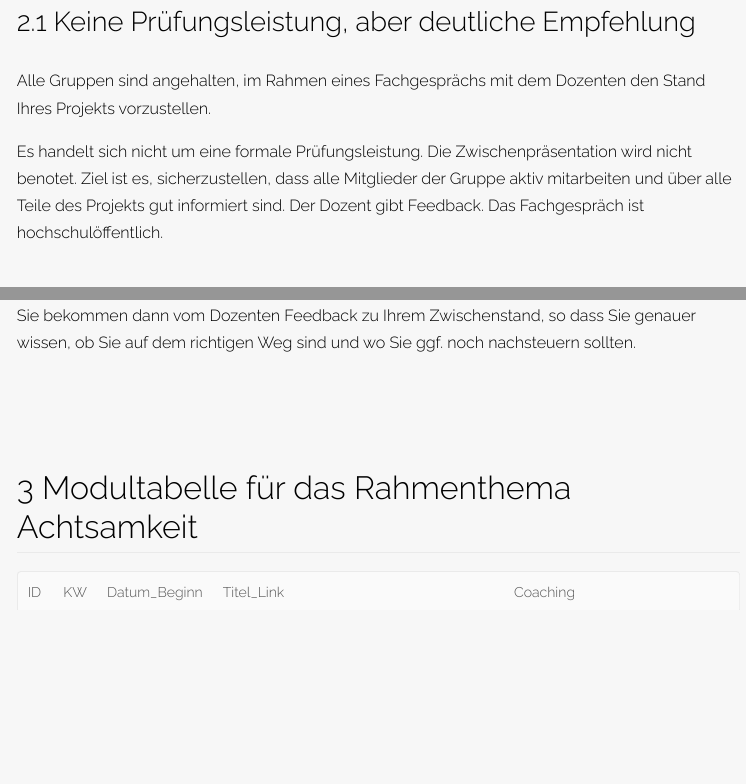
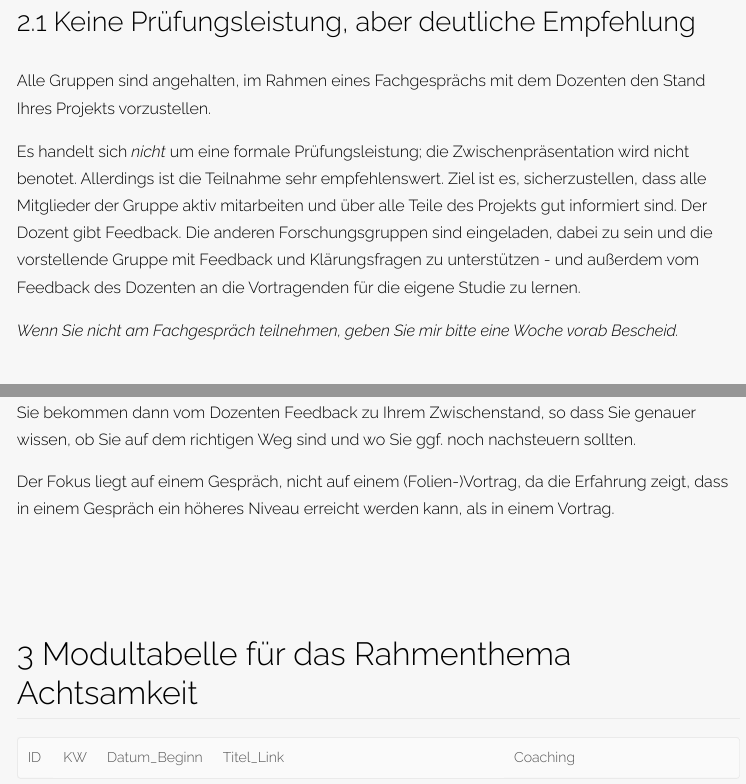
Before and after one commit to sebastiansauer/fopra, an R Markdown document (Interna/Rahmenthema-Achtsamkeit.Rmd): the page in a window 1100 px wide, from 4280 px down, and a second part further down, joined at a grey line. The pictures show the output file Interna/Rahmenthema-Achtsamkeit.html that the author committed with the source, opened offline.

Commit message:
update rahmentehma

```diff
--- a/Interna/Rahmenthema-Achtsamkeit.Rmd
+++ b/Interna/Rahmenthema-Achtsamkeit.Rmd
@@ -215,12 +215,15 @@ Studentis profitieren, dass Sie in aktuelle Erkenntnisse der Forschung eingefüh
 Alle Gruppen sind angehalten,
 im Rahmen eines Fachgesprächs mit dem Dozenten den Stand Ihres Projekts vorzustellen.
 
-Es handelt sich nicht um eine formale Prüfungsleistung.
-Die Zwischenpräsentation wird nicht benotet.
+Es handelt sich *nicht* um eine formale Prüfungsleistung;
+die Zwischenpräsentation wird nicht benotet.
+Allerdings ist die Teilnahme sehr empfehlenswert.
 Ziel ist es, sicherzustellen,
 dass alle Mitglieder der Gruppe aktiv mitarbeiten und über alle Teile des Projekts gut informiert sind.
 Der Dozent gibt Feedback.
-Das Fachgespräch ist hochschulöffentlich.
+Die anderen Forschungsgruppen sind eingeladen, dabei zu sein und die vorstellende Gruppe mit Feedback und Klärungsfragen zu unterstützen - und außerdem vom Feedback des Dozenten an die Vortragenden für die eigene Studie zu lernen.
+
+*Wenn Sie nicht am Fachgespräch teilnehmen, geben Sie mir bitte eine Woche vorab Bescheid.*
 
 ## Eckdaten
 
@@ -237,6 +240,10 @@ Die Eckdaten Ihrer Zwischenstandspräsentation sind wie folgt:
 Sie bekommen dann vom Dozenten Feedback zu Ihrem Zwischenstand,
 so dass Sie genauer wissen, ob Sie auf dem richtigen Weg sind und
 wo Sie ggf. noch nachsteuern sollten.
+
+Der Fokus liegt auf einem Gespräch, nicht auf einem (Folien-)Vortrag,
+da die Erfahrung zeigt, dass in einem Gespräch ein höheres Niveau erreicht werden kann,
+als in einem Vortrag.
 
 
 # Modultabelle für das Rahmenthema Achtsamkeit
```
Also changed, not shown: Interna/Rahmenthema-Achtsamkeit.html.
